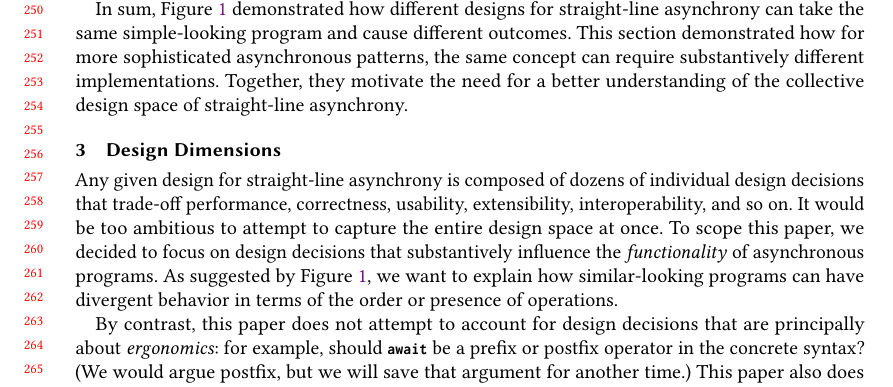
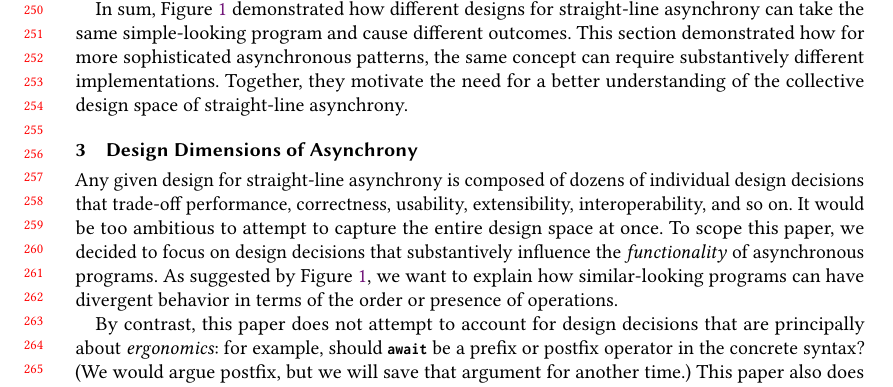
Before and after one commit to gavinleroy/async-await, a LaTeX paper (paper/main.tex, which reads paper/design-dimensions.tex): part of page 6 of 31, cut so that both start at the same text. Compiled offline with pdfLaTeX.

Commit message:
better title

```diff
--- a/paper/design-dimensions.tex
+++ b/paper/design-dimensions.tex
@@ -1,4 +1,4 @@
-\section{Design Dimensions}\label{sec:designdims}
+\section{Design Dimensions of Asynchrony}\label{sec:designdims}
 
 Any given design for straight-line asynchrony is composed of dozens of individual design decisions that trade-off performance, correctness, usability, extensibility, interoperability, and so on. It would be too ambitious to attempt to capture the entire design space at once. To scope this paper, we decided to focus on design decisions that substantively influence the \emph{functionality} of asynchronous programs. As suggested by \Cref{fig:motivating-example}, we want to explain how similar-looking programs can have divergent behavior in terms of the order or presence of operations.
 
```
